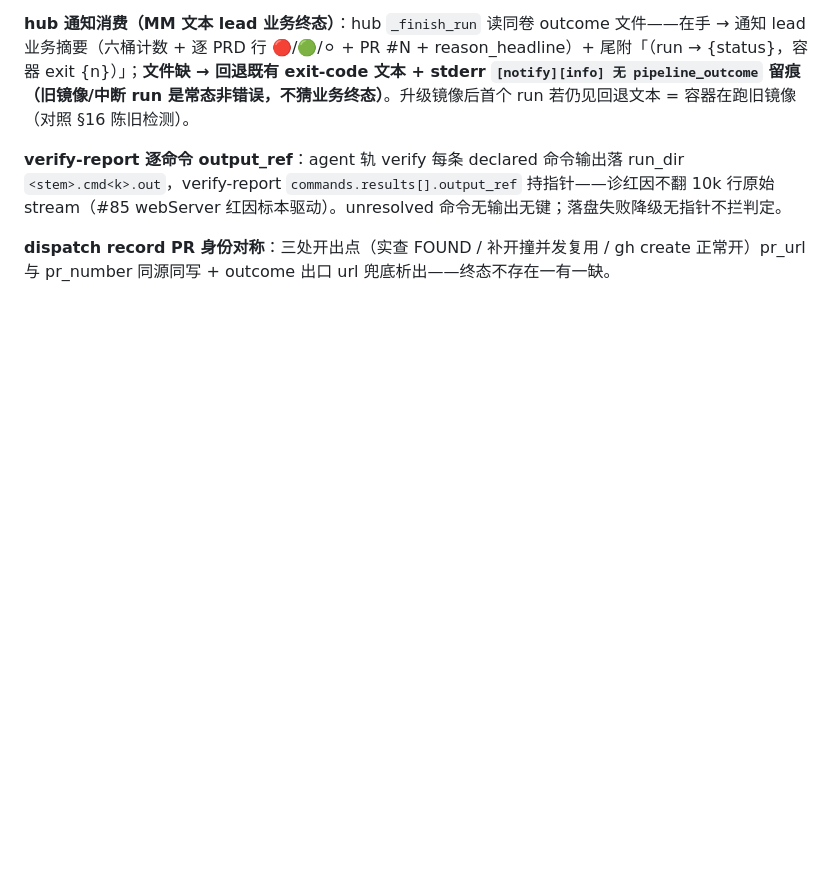
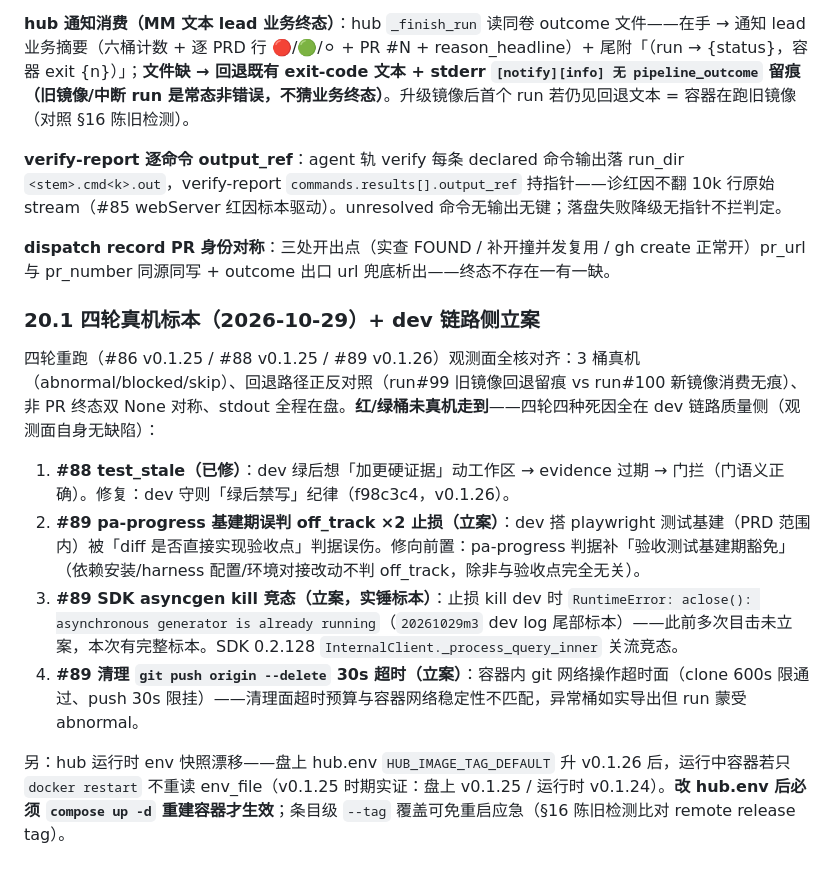
Before and after one commit to jyf2100/agentworkflow, a Markdown page: Projects/项目推进流水线/RUNBOOK.md, the part around the change. Rendered like a GitHub page; blank space fills up the shorter version.

Commit message:
docs: D1 二注（三轮未喂死因链）+ RUNBOOK §20.1 四轮标本立案三条（off_track 基建期误判/asyncgen kill 竞态实锤/push 清理超时）+ hub env 快照漂移运维注记

```diff
--- a/Projects/项目推进流水线/RUNBOOK.md
+++ b/Projects/项目推进流水线/RUNBOOK.md
@@ -661,3 +661,14 @@ dev 亲笔交接工件：断点后新 dev 会话拿到上一 iteration 的结构
 **verify-report 逐命令 output_ref**：agent 轨 verify 每条 declared 命令输出落 run_dir `<stem>.cmd<k>.out`，verify-report `commands.results[].output_ref` 持指针——诊红因不翻 10k 行原始 stream（#85 webServer 红因标本驱动）。unresolved 命令无输出无键；落盘失败降级无指针不拦判定。
 
 **dispatch record PR 身份对称**：三处开出点（实查 FOUND / 补开撞并发复用 / gh create 正常开）pr_url 与 pr_number 同源同写 + outcome 出口 url 兜底析出——终态不存在一有一缺。
+
+### 20.1 四轮真机标本（2026-10-29）+ dev 链路侧立案
+
+四轮重跑（#86 v0.1.25 / #88 v0.1.25 / #89 v0.1.26）观测面全核对齐：3 桶真机（abnormal/blocked/skip）、回退路径正反对照（run#99 旧镜像回退留痕 vs run#100 新镜像消费无痕）、非 PR 终态双 None 对称、stdout 全程在盘。**红/绿桶未真机走到**——四轮四种死因全在 dev 链路质量侧（观测面自身无缺陷）：
+
+1. **#88 test_stale（已修）**：dev 绿后想「加更硬证据」动工作区 → evidence 过期 → 门拦（门语义正确）。修复：dev 守则「绿后禁写」纪律（f98c3c4，v0.1.26）。
+2. **#89 pa-progress 基建期误判 off_track ×2 止损（立案）**：dev 搭 playwright 测试基建（PRD 范围内）被「diff 是否直接实现验收点」判据误伤。修向前置：pa-progress 判据补「验收测试基建期豁免」（依赖安装/harness 配置/环境对接改动不判 off_track，除非与验收点完全无关）。
+3. **#89 SDK asyncgen kill 竞态（立案，实锤标本）**：止损 kill dev 时 `RuntimeError: aclose(): asynchronous generator is already running`（`20261029m3` dev log 尾部标本）——此前多次目击未立案，本次有完整标本。SDK 0.2.128 `InternalClient._process_query_inner` 关流竞态。
+4. **#89 清理 `git push origin --delete` 30s 超时（立案）**：容器内 git 网络操作超时面（clone 600s 限通过、push 30s 限挂）——清理面超时预算与容器网络稳定性不匹配，异常桶如实导出但 run 蒙受 abnormal。
+
+另：hub 运行时 env 快照漂移——盘上 hub.env `HUB_IMAGE_TAG_DEFAULT` 升 v0.1.26 后，运行中容器若只 `docker restart` 不重读 env_file（v0.1.25 时期实证：盘上 v0.1.25 / 运行时 v0.1.24）。**改 hub.env 后必须 `compose up -d` 重建容器才生效**；条目级 `--tag` 覆盖可免重启应急（§16 陈旧检测比对 remote release tag）。
```
Also changed, not shown: 1 other file.
